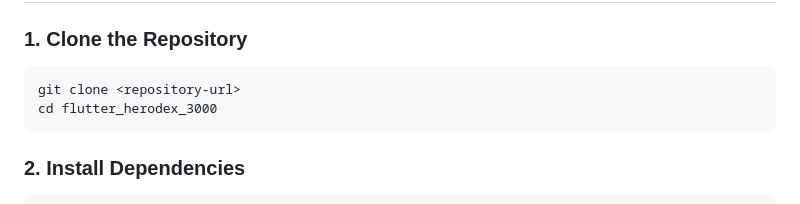
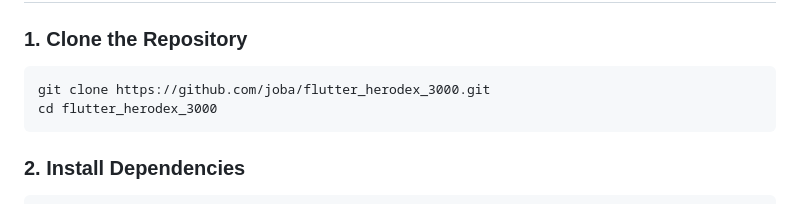
Before and after one commit to joba/flutter_herodex_3000, a Markdown page: README.md, the part around the change. GitHub-like rendering.

Commit message:
add repo url

````diff
--- a/README.md
+++ b/README.md
@@ -26,7 +26,7 @@ A Flutter application for browsing and managing superhero information using the
 ### 1. Clone the Repository
 
 ```bash
-git clone <repository-url>
+git clone https://github.com/joba/flutter_herodex_3000.git
 cd flutter_herodex_3000
 ```
 
````
